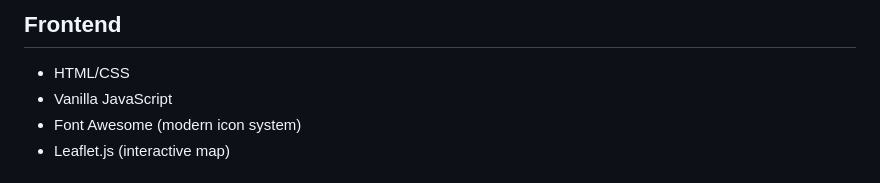
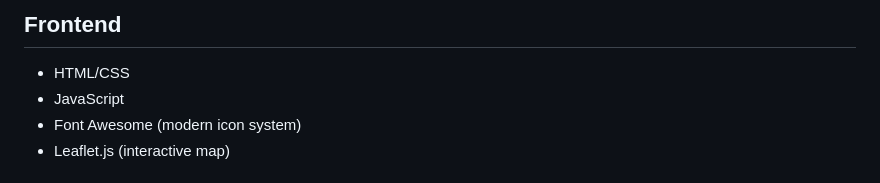
Before and after one commit to AhmadDokoro/weather-tourism-dashboard, a Markdown page: README.md, the part around the change. Rendered like a GitHub page.

Commit message:
Updated stack

```diff
--- a/README.md
+++ b/README.md
@@ -29,7 +29,7 @@ It centralizes essential travel intelligence into one clean, accessible interfac
 ## Frontend
 
 - HTML/CSS
-- Vanilla JavaScript
+- JavaScript
 - Font Awesome (modern icon system)
 - Leaflet.js (interactive map)
 
```
